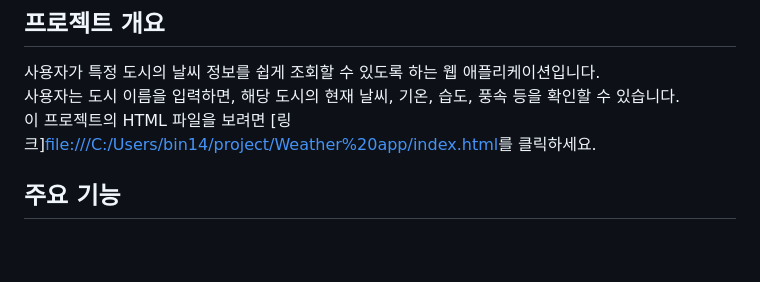
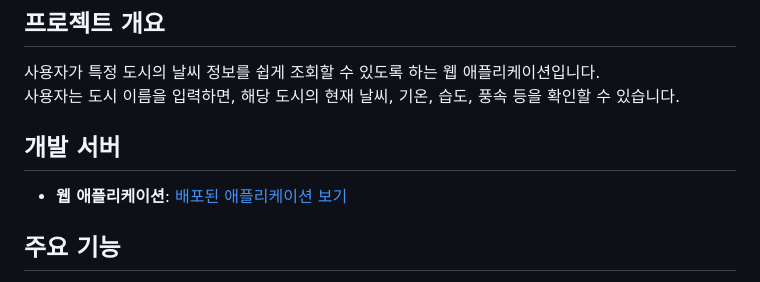
Before and after one commit to jeongbin01/Weather-App, a Markdown page: README.md, the part around the change. Drawn GitHub-style; blank space fills up the shorter version.

```diff
--- a/README.md
+++ b/README.md
@@ -4,7 +4,10 @@
 
 ## 프로젝트 개요
 사용자가 특정 도시의 날씨 정보를 쉽게 조회할 수 있도록 하는 웹 애플리케이션입니다.<br>사용자는 도시 이름을 입력하면, 해당 도시의 현재 날씨, 기온, 습도, 풍속 등을 확인할 수 있습니다.<br>
-이 프로젝트의 HTML 파일을 보려면 [링크]<file:///C:/Users/bin14/project/Weather%20app/index.html>를 클릭하세요.
+
+## 개발 서버
+
+- **웹 애플리케이션**: [배포된 애플리케이션 보기](https://your-deployed-app-link.com)
 
 
 ## 주요 기능
```
